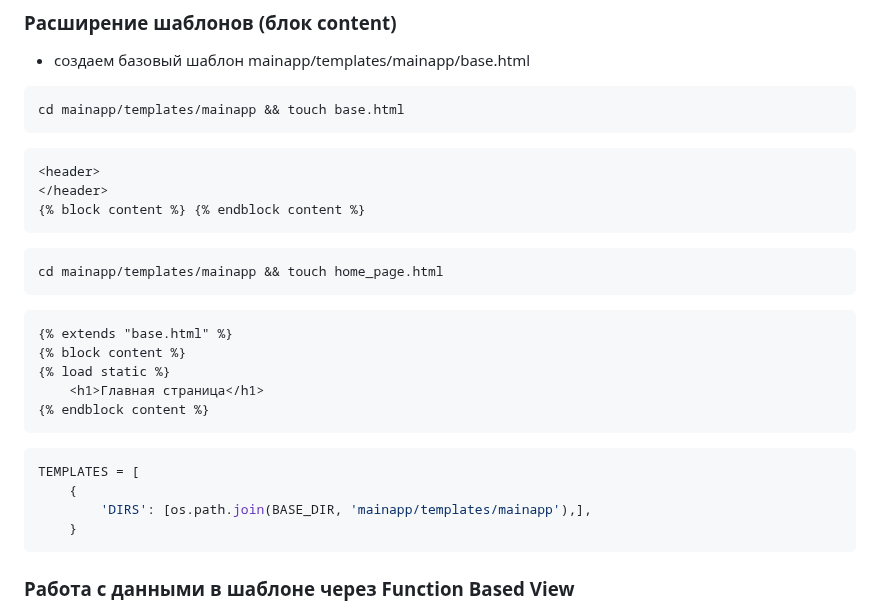
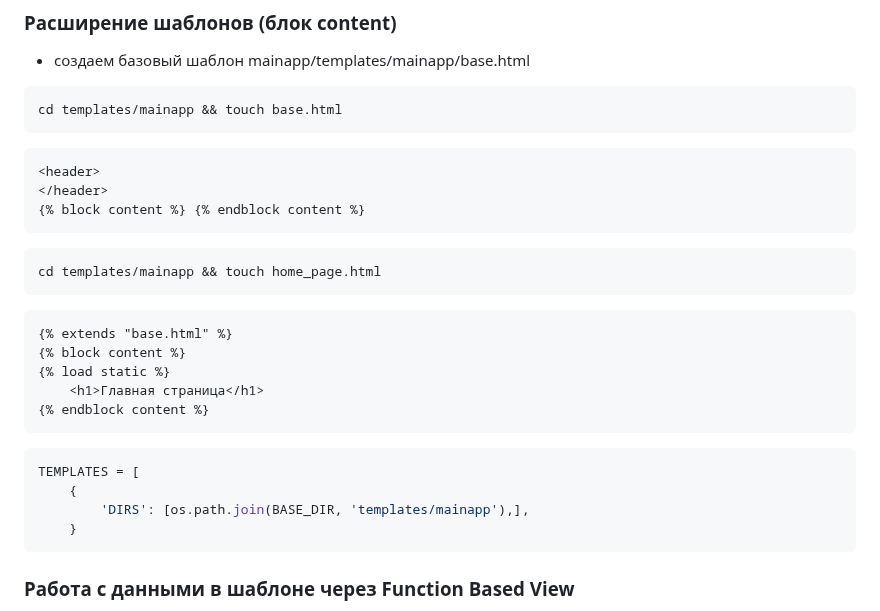
Before and after one commit to rublock/helper, a Markdown page: django/django_templates.md, the part around the change. Rendered like a GitHub page.

````diff
--- a/django/django_templates.md
+++ b/django/django_templates.md
@@ -102,7 +102,7 @@ product_patterns = [
 ### Расширение шаблонов (блок content)
 * создаем базовый шаблон mainapp/templates/mainapp/base.html
 ```
-cd mainapp/templates/mainapp && touch base.html
+cd templates/mainapp && touch base.html
 ```
 ```
 <header>
@@ -110,7 +110,7 @@ cd mainapp/templates/mainapp && touch base.html
 {% block content %} {% endblock content %}
 ```
 ```
-cd mainapp/templates/mainapp && touch home_page.html
+cd templates/mainapp && touch home_page.html
 ```
 ```
 {% extends "base.html" %}
@@ -122,7 +122,7 @@ cd mainapp/templates/mainapp && touch home_page.html
 ```python
 TEMPLATES = [
     {
-        'DIRS': [os.path.join(BASE_DIR, 'mainapp/templates/mainapp'),],
+        'DIRS': [os.path.join(BASE_DIR, 'templates/mainapp'),],
     }
 ```
 ### Работа с данными в шаблоне через Function Based View
````
